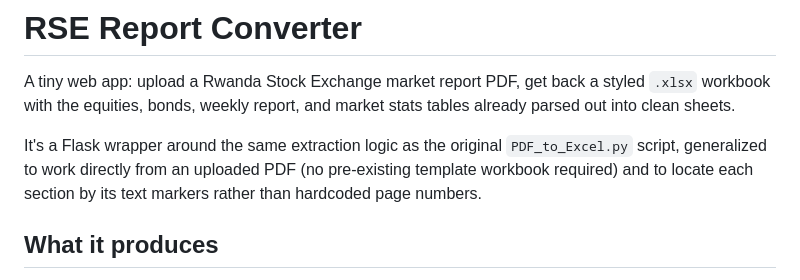
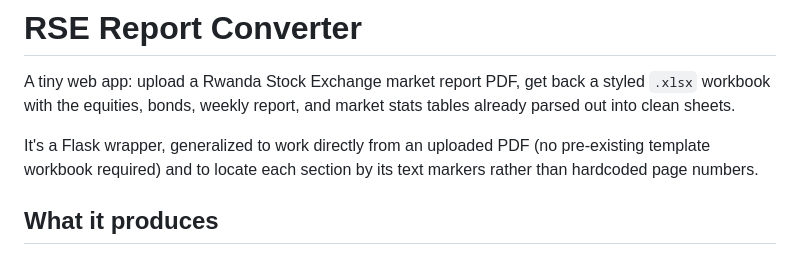
Before and after one commit to georgejones141114-sys/PDF_TO_EXCEL, a Markdown page: README.md, the part around the change. GitHub-like rendering.

Commit message:
Update README to clarify Flask wrapper features
Refined the description of the Flask wrapper functionality.

```diff
--- a/README.md
+++ b/README.md
@@ -4,8 +4,7 @@ A tiny web app: upload a Rwanda Stock Exchange market report PDF, get back a
 styled `.xlsx` workbook with the equities, bonds, weekly report, and market
 stats tables already parsed out into clean sheets.
 
-It's a Flask wrapper around the same extraction logic as the original
-`PDF_to_Excel.py` script, generalized to work directly from an uploaded PDF
+It's a Flask wrapper, generalized to work directly from an uploaded PDF
 (no pre-existing template workbook required) and to locate each section by
 its text markers rather than hardcoded page numbers.
 
```
